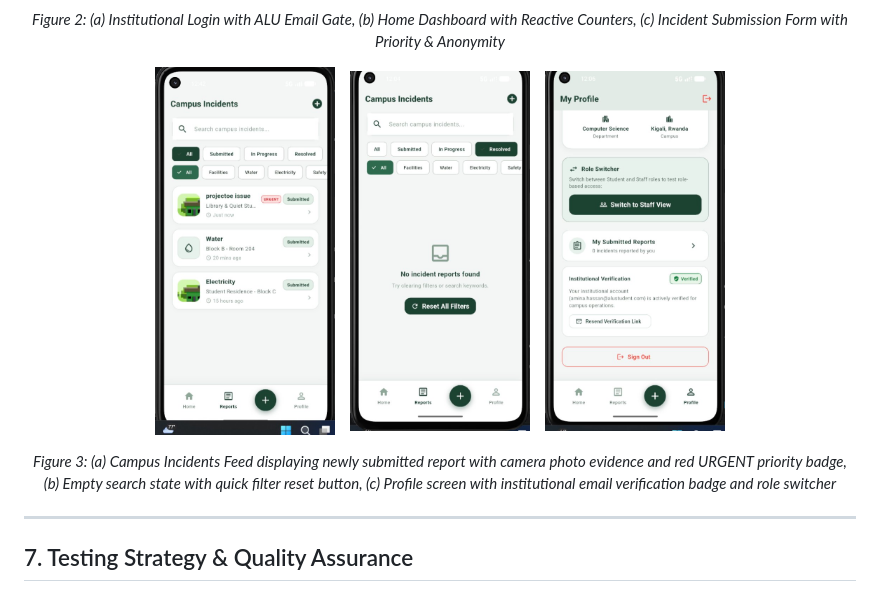
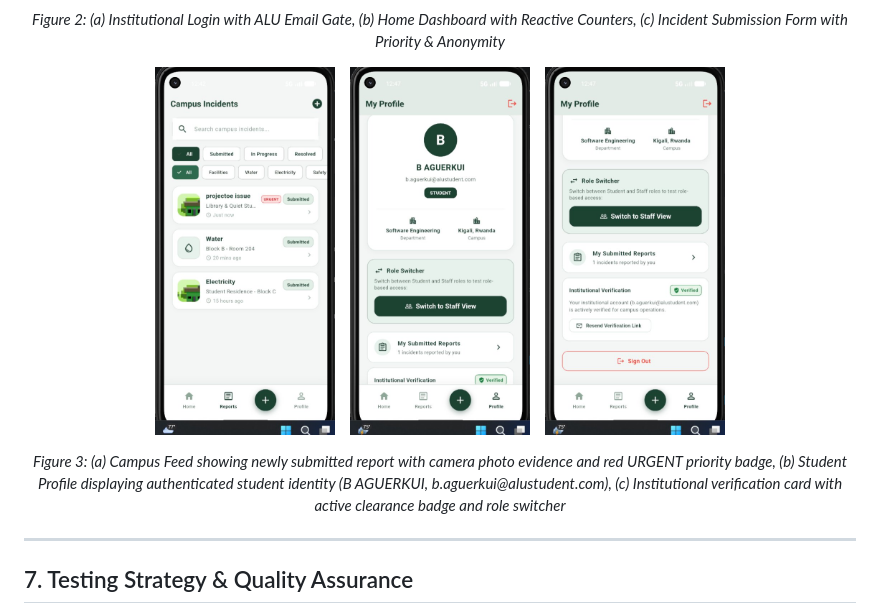
Before and after one commit to Bior-Majok/Mend, a Markdown page: TECHNICAL_REPORT.md, the part around one of its changes. Drawn GitHub-style; pictures changed too: docs/screenshots/5_profile_bior.jpg (added), docs/screenshots/5_profile_verification.jpg.

Commit message:
update app

```diff
--- a/TECHNICAL_REPORT.md
+++ b/TECHNICAL_REPORT.md
@@ -156,5 +156,5 @@ The figures below demonstrate the functional application running on an Android m
 <p align="center">
   <img src="docs/screenshots/6_feed_with_urgent_photo.jpg" width="180" alt="Live Feed with Urgent Badge and Photo" />
   &nbsp;&nbsp;
-  <img src="docs/screenshots/4_feed_reset_filter.jpg" width="180" alt="Search Feed & Filter Reset" />
+  <img src="docs/screenshots/5_profile_bior.jpg" width="180" alt="Student Profile with Bior Credentials" />
   &nbsp;&nbsp;
@@ -162,6 +162,6 @@ The figures below demonstrate the functional application running on an Android m
 </p>
 <p align="center">
-  <em>Figure 3: (a) Campus Incidents Feed displaying newly submitted report with camera photo evidence and red URGENT priority badge, (b) Empty search state with quick filter reset button, (c) Profile screen with institutional email verification badge and role switcher</em>
+  <em>Figure 3: (a) Campus Feed showing newly submitted report with camera photo evidence and red URGENT priority badge, (b) Student Profile displaying authenticated student identity (B AGUERKUI, b.aguerkui@alustudent.com), (c) Institutional verification card with active clearance badge and role switcher</em>
 </p>
 
 ---
```
Also changed, not shown: other parts of TECHNICAL_REPORT.md (+1 -1 lines).
